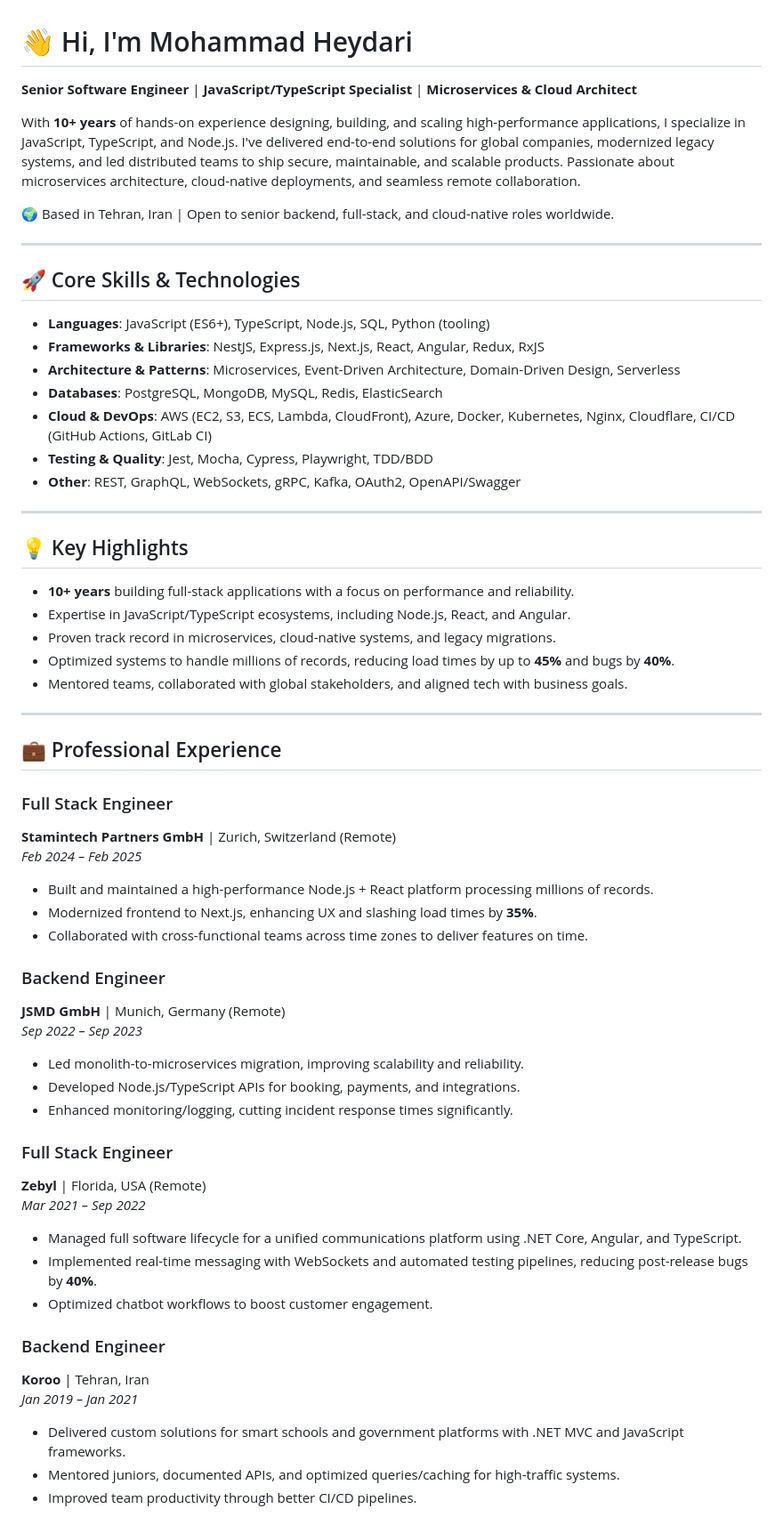
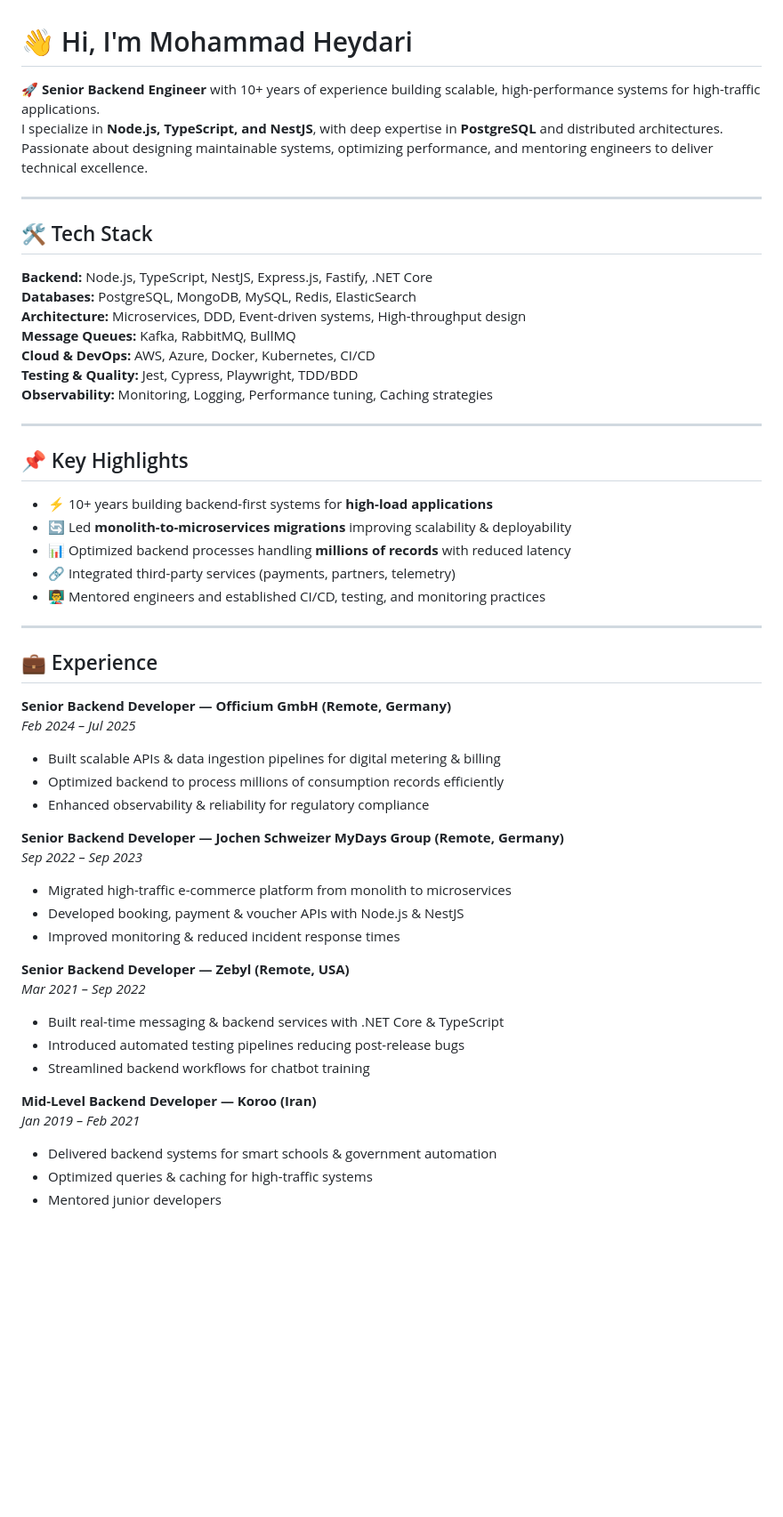
Before and after one commit to heidary100/heidary100, a Markdown page: README.md, the part around one of its changes. Shown at 89% size. Drawn GitHub-style; blank space fills up the shorter version.

Commit message:
Revise README with updated skills and experience
Updated professional summary and tech stack details in README. Enhanced key highlights and experience sections for clarity and impact.

```diff
--- a/README.md
+++ b/README.md
@@ -1,66 +1,56 @@
 # 👋 Hi, I'm Mohammad Heydari
 
-**Senior Software Engineer** | **JavaScript/TypeScript Specialist** | **Microservices & Cloud Architect**
-
-With **10+ years** of hands-on experience designing, building, and scaling high-performance applications, I specialize in JavaScript, TypeScript, and Node.js. I've delivered end-to-end solutions for global companies, modernized legacy systems, and led distributed teams to ship secure, maintainable, and scalable products. Passionate about microservices architecture, cloud-native deployments, and seamless remote collaboration.
-
-🌍 Based in Tehran, Iran | Open to senior backend, full-stack, and cloud-native roles worldwide.
+🚀 **Senior Backend Engineer** with 10+ years of experience building scalable, high-performance systems for high-traffic applications.
+I specialize in **Node.js, TypeScript, and NestJS**, with deep expertise in **PostgreSQL** and distributed architectures.
+Passionate about designing maintainable systems, optimizing performance, and mentoring engineers to deliver technical excellence.
 
 ---
 
-## 🚀 Core Skills & Technologies
+## 🛠️ Tech Stack
 
-- **Languages**: JavaScript (ES6+), TypeScript, Node.js, SQL, Python (tooling)
-- **Frameworks & Libraries**: NestJS, Express.js, Next.js, React, Angular, Redux, RxJS
-- **Architecture & Patterns**: Microservices, Event-Driven Architecture, Domain-Driven Design, Serverless
-- **Databases**: PostgreSQL, MongoDB, MySQL, Redis, ElasticSearch
-- **Cloud & DevOps**: AWS (EC2, S3, ECS, Lambda, CloudFront), Azure, Docker, Kubernetes, Nginx, Cloudflare, CI/CD (GitHub Actions, GitLab CI)
-- **Testing & Quality**: Jest, Mocha, Cypress, Playwright, TDD/BDD
-- **Other**: REST, GraphQL, WebSockets, gRPC, Kafka, OAuth2, OpenAPI/Swagger
+**Backend:** Node.js, TypeScript, NestJS, Express.js, Fastify, .NET Core
+**Databases:** PostgreSQL, MongoDB, MySQL, Redis, ElasticSearch
+**Architecture:** Microservices, DDD, Event-driven systems, High-throughput design
+**Message Queues:** Kafka, RabbitMQ, BullMQ
+**Cloud & DevOps:** AWS, Azure, Docker, Kubernetes, CI/CD
+**Testing & Quality:** Jest, Cypress, Playwright, TDD/BDD
+**Observability:** Monitoring, Logging, Performance tuning, Caching strategies
 
 ---
 
-## 💡 Key Highlights
+## 📌 Key Highlights
 
-- **10+ years** building full-stack applications with a focus on performance and reliability.
-- Expertise in JavaScript/TypeScript ecosystems, including Node.js, React, and Angular.
-- Proven track record in microservices, cloud-native systems, and legacy migrations.
-- Optimized systems to handle millions of records, reducing load times by up to **45%** and bugs by **40%**.
-- Mentored teams, collaborated with global stakeholders, and aligned tech with business goals.
+- ⚡ 10+ years building backend-first systems for **high-load applications**
+- 🔄 Led **monolith-to-microservices migrations** improving scalability & deployability
+- 📊 Optimized backend processes handling **millions of records** with reduced latency
+- 🔗 Integrated third-party services (payments, partners, telemetry)
+- 👨‍🏫 Mentored engineers and established CI/CD, testing, and monitoring practices
 
 ---
 
-## 💼 Professional Experience
+## 💼 Experience
 
-### Full Stack Engineer
-**Stamintech Partners GmbH** | Zurich, Switzerland (Remote)
-*Feb 2024 – Feb 2025*
+**Senior Backend Developer — Officium GmbH (Remote, Germany)**
+*Feb 2024 – Jul 2025*
+- Built scalable APIs & data ingestion pipelines for digital metering & billing
+- Optimized backend to process millions of consumption records efficiently
+- Enhanced observability & reliability for regulatory compliance
 
-- Built and maintained a high-performance Node.js + React platform processing millions of records.
-- Modernized frontend to Next.js, enhancing UX and slashing load times by **35%**.
-- Collaborated with cross-functional teams across time zones to deliver features on time.
+**Senior Backend Developer — Jochen Schweizer MyDays Group (Remote, Germany)**
+*Sep 2022 – Sep 2023*
+- Migrated high-traffic e-commerce platform from monolith to microservices
+- Developed booking, payment & voucher APIs with Node.js & NestJS
+- Improved monitoring & reduced incident response times
 
-### Backend Engineer
-**JSMD GmbH** | Munich, Germany (Remote)
-*Sep 2022 – Sep 2023*
+**Senior Backend Developer — Zebyl (Remote, USA)**
+*Mar 2021 – Sep 2022*
+- Built real-time messaging & backend services with .NET Core & TypeScript
+- Introduced automated testing pipelines reducing post-release bugs
+- Streamlined backend workflows for chatbot training
 
-- Led monolith-to-microservices migration, improving scalability and reliability.
-- Developed Node.js/TypeScript APIs for booking, payments, and integrations.
-- Enhanced monitoring/logging, cutting incident response times significantly.
+**Mid-Level Backend Developer — Koroo (Iran)**
+*Jan 2019 – Feb 2021*
+- Delivered backend systems for smart schools & government automation
+- Optimized queries & caching for high-traffic systems
+- Mentored junior developers
 
-### Full Stack Engineer
-**Zebyl** | Florida, USA (Remote)
-*Mar 2021 – Sep 2022*
-
-- Managed full software lifecycle for a unified communications platform using .NET Core, Angular, and TypeScript.
-- Implemented real-time messaging with WebSockets and automated testing pipelines, reducing post-release bugs by **40%**.
-- Optimized chatbot workflows to boost customer engagement.
-
-### Backend Engineer
-**Koroo** | Tehran, Iran
-*Jan 2019 – Jan 2021*
-
-- Delivered custom solutions for smart schools and government platforms with .NET MVC and JavaScript frameworks.
-- Mentored juniors, documented APIs, and optimized queries/caching for high-traffic systems.
-- Improved team productivity through better CI/CD pipelines.
-
```
Also changed, not shown: other parts of README.md (+11 -24 lines).
